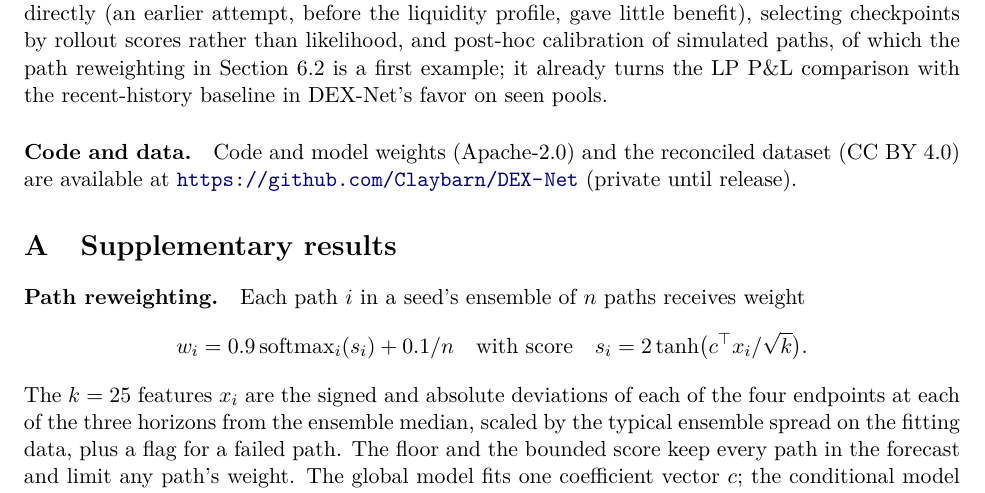
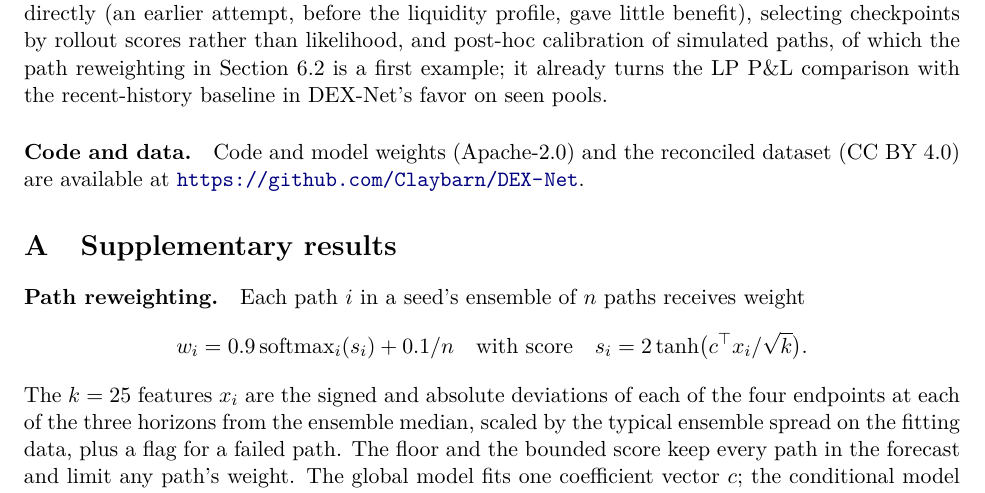
Before and after one commit to Claybarn/DEX-Net, a LaTeX paper (paper/draft/main.tex): part of page 15 of 18, cut so that both start at the same text. Compiled offline with pdfLaTeX.

Commit message:
Drop 'private until release' now that the repo is public
Co-Authored-By: Claude Opus 5.5 <noreply@anthropic.com>

```diff
--- a/paper/draft/main.tex
+++ b/paper/draft/main.tex
@@ -364,7 +364,7 @@ Validation & seen & 512 & 512 & 29.4 & 52.01 & 54.43 & 57.84 & 51.62 & \textbf{5
 
 Learning only the stochastic part of AMM order flow, and computing the rest exactly, gives a simulator whose every state is valid and inspectable. The key to stable long rollouts is giving the model the pool's liquidity profile: active liquidity at 17 price offsets within \ensuremath{\pm}4\% of the current price, read from the reconciled ledger in training and recomputed from the simulated book after every sampled event. On a held-out stablecoin pool it reduces liquidity collapse from 68\% to 42\% of 512-event paths (real: 15\%) and cuts the energy score from 127 to 7.6; across both held-out pools it cuts price moves above 100 bp from 0.97\% to 0.20\% of swaps (real: 0.03\%), and narrows the 512-event price spread from about 1.8 times realized to 1.01 times in the test period and 0.80 times in validation. Next-event likelihood barely moves (0.018 nats on held-out pools) while rollouts change a great deal, and the model with the best likelihood has the worst rollouts, so rollout scores, not likelihood, should guide model selection for simulators. The remaining failures (heavy swap-size tails, directionless skew, too-rare JIT, too-narrow long-horizon P\&L intervals) point to three next steps: training on the model's own multi-step rollouts so that compounding errors are penalized directly (an earlier attempt, before the liquidity profile, gave little benefit), selecting checkpoints by rollout scores rather than likelihood, and post-hoc calibration of simulated paths, of which the path reweighting in Section 6.2 is a first example; it already turns the LP P\&L comparison with the recent-history baseline in DEX-Net's favor on seen pools.
 
-\paragraph{Code and data.} Code and model weights (Apache-2.0) and the reconciled dataset (CC BY 4.0) are available at \url{https://github.com/Claybarn/DEX-Net} (private until release).
+\paragraph{Code and data.} Code and model weights (Apache-2.0) and the reconciled dataset (CC BY 4.0) are available at \url{https://github.com/Claybarn/DEX-Net}.
 
 \appendix
 
```
Also changed, not shown: paper/draft/main.pdf.
